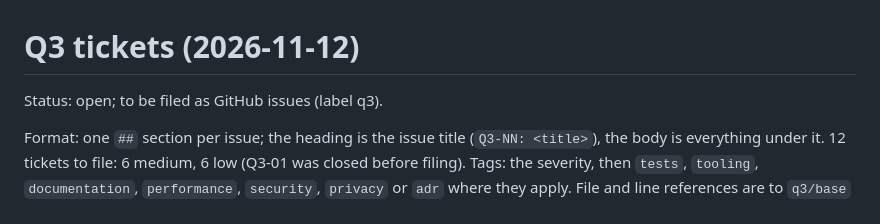
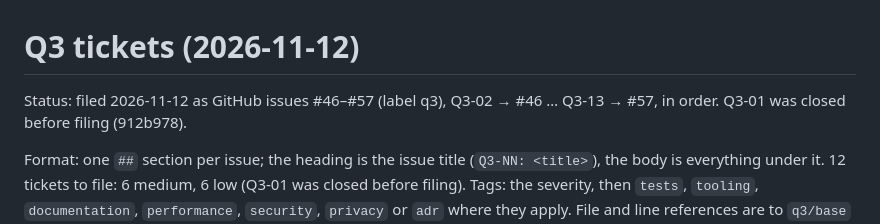
Before and after one commit to nategroks/voxxa, a Markdown page: .10x/reviews/2026-11-12-q3-tickets.md, the part around the change. Drawn GitHub-style.

Commit message:
state(implementation): Q3 tickets filed as issues #46-#57; PR #45
Co-Authored-By: Claude Opus 5.5 <noreply@anthropic.com>

```diff
--- a/.10x/reviews/2026-11-12-q3-tickets.md
+++ b/.10x/reviews/2026-11-12-q3-tickets.md
@@ -1,6 +1,6 @@
 # Q3 tickets (2026-11-12)
 
-Status: open; to be filed as GitHub issues (label q3).
+Status: filed 2026-11-12 as GitHub issues #46–#57 (label q3), Q3-02 → #46 … Q3-13 → #57, in order. Q3-01 was closed before filing (912b978).
 
 Format: one `##` section per issue; the heading is the issue title (`Q3-NN: <title>`), the body is everything under it. 12 tickets to file: 6 medium, 6 low (Q3-01 was closed before filing). Tags: the severity, then `tests`, `tooling`, `documentation`, `performance`, `security`, `privacy` or `adr` where they apply. File and line references are to `q3/base` @ f2bcea1. Sources: the two Q3 lanes, their cross-reviews, the comparator and three verifier rounds (`2026-11-12-ponytail-q3.md`).
 
```
Also changed, not shown: .10x/handoff.md (+2 -2 lines), .10x/status.md (+3 -3 lines).
